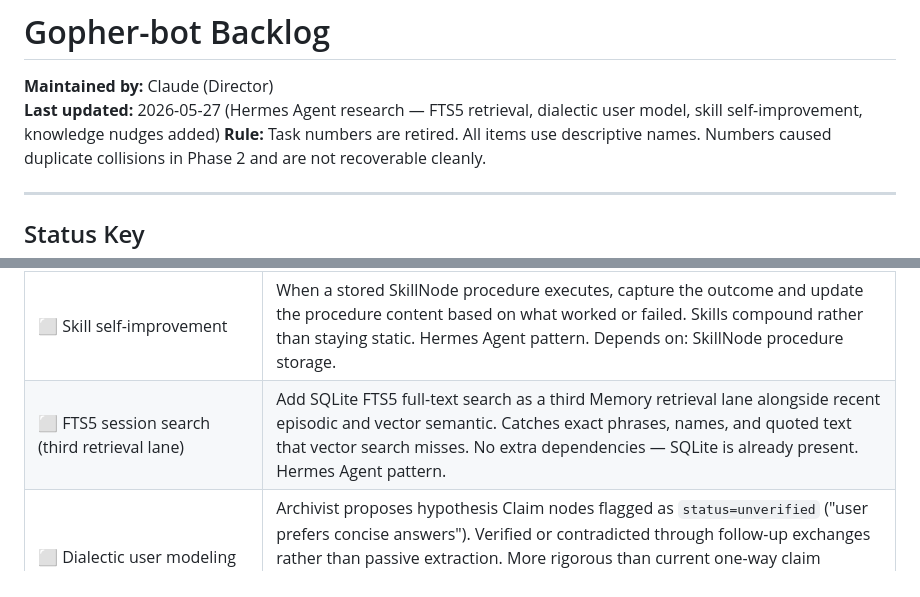
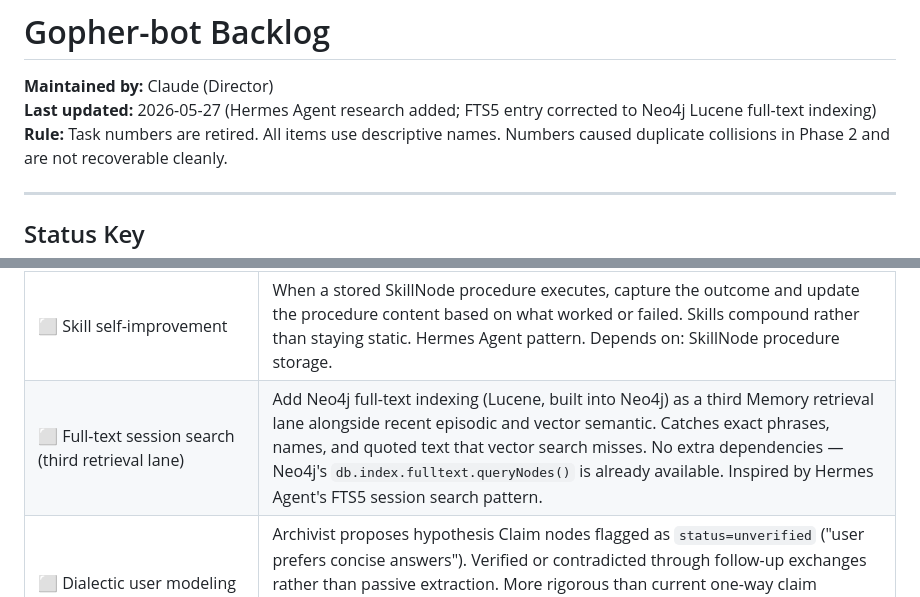
Before and after one commit to Gopher697/gopher-bot, a Markdown page: docs/BACKLOG.md, 2 parts joined by grey strips. GitHub-like rendering.

Commit message:
docs: Hermes Agent research, INFLUENCES.md, FTS5 → Neo4j full-text correction

```diff
--- a/docs/BACKLOG.md
+++ b/docs/BACKLOG.md
@@ -1,7 +1,7 @@
 # Gopher-bot Backlog
 
 **Maintained by:** Claude (Director)
-**Last updated:** 2026-05-27 (Hermes Agent research — FTS5 retrieval, dialectic user model, skill self-improvement, knowledge nudges added)
+**Last updated:** 2026-05-27 (Hermes Agent research added; FTS5 entry corrected to Neo4j Lucene full-text indexing)
 **Rule:** Task numbers are retired. All items use descriptive names. Numbers caused duplicate collisions in Phase 2 and are not recoverable cleanly.
 
 ---
@@ -89,7 +89,7 @@ All T1–T67 complete. 683 tests passing. Formal closure doc: `docs/PHASE1_CLOSU
 | ⬜ SkillNode practice recording | Auto-wired by Activity model Part B for game/learning activities. Manual wiring for other coordinators deferred. |
 | ⬜ SkillNode procedure storage | Extend SkillNode from label-only to storing executable procedure content. When bot succeeds at a verified multi-step Hands task, encode the procedure with a docstring. Retrieval via vector search. Reuse without re-reasoning from scratch. Voyager skill library pattern for desktop automation. Depends on: Hands self-verification loop (needs verified success signal). |
 | ⬜ Skill self-improvement | When a stored SkillNode procedure executes, capture the outcome and update the procedure content based on what worked or failed. Skills compound rather than staying static. Hermes Agent pattern. Depends on: SkillNode procedure storage. |
-| ⬜ FTS5 session search (third retrieval lane) | Add SQLite FTS5 full-text search as a third Memory retrieval lane alongside recent episodic and vector semantic. Catches exact phrases, names, and quoted text that vector search misses. No extra dependencies — SQLite is already present. Hermes Agent pattern. |
+| ⬜ Full-text session search (third retrieval lane) | Add Neo4j full-text indexing (Lucene, built into Neo4j) as a third Memory retrieval lane alongside recent episodic and vector semantic. Catches exact phrases, names, and quoted text that vector search misses. No extra dependencies — Neo4j's `db.index.fulltext.queryNodes()` is already available. Inspired by Hermes Agent's FTS5 session search pattern. |
 | ⬜ Dialectic user modeling | Archivist proposes hypothesis Claim nodes flagged as `status=unverified` ("user prefers concise answers"). Verified or contradicted through follow-up exchanges rather than passive extraction. More rigorous than current one-way claim extraction. Honcho/Hermes pattern. Depends on: Archivist claim extraction (done). |
 | ⬜ Knowledge persistence nudges | Awareness fires an Archivist bid when a high-value claim surfaces mid-conversation (corrections, deadlines, explicit self-disclosure) rather than waiting for Dream NREM. Time-sensitive facts shouldn't wait 6 hours. Hermes Agent pattern. |
 
```
